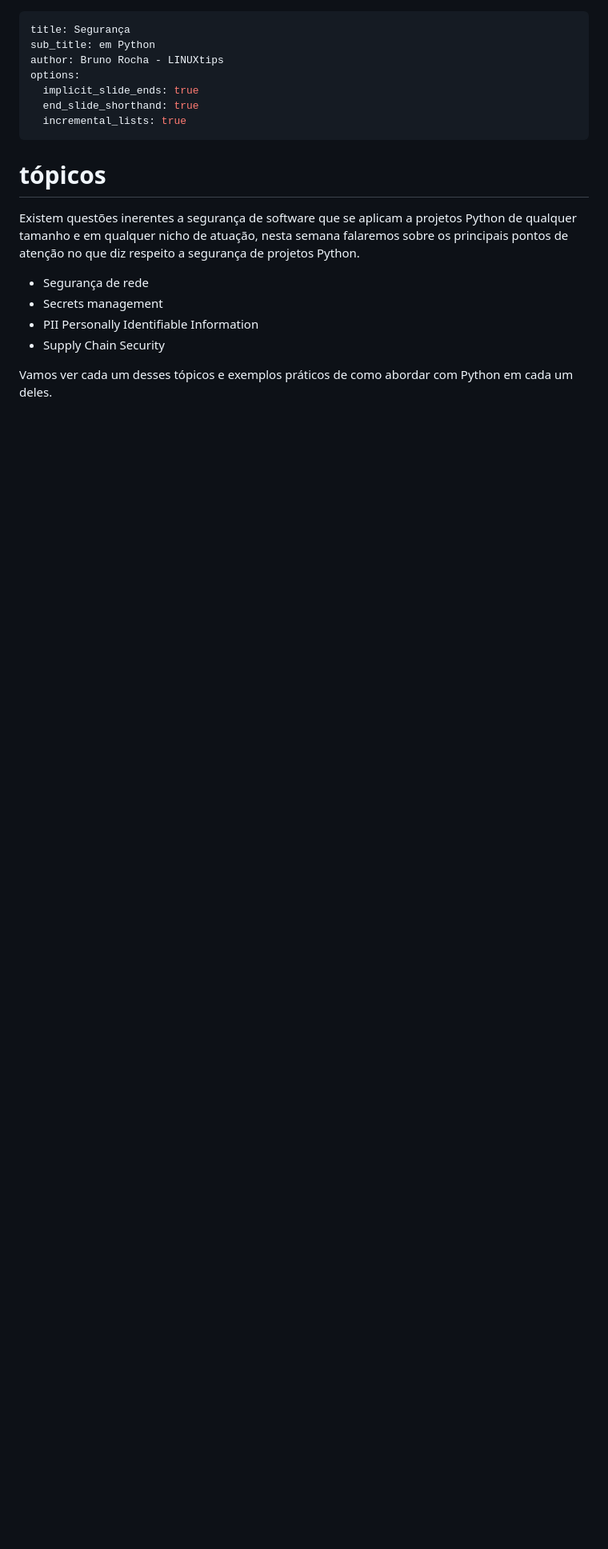
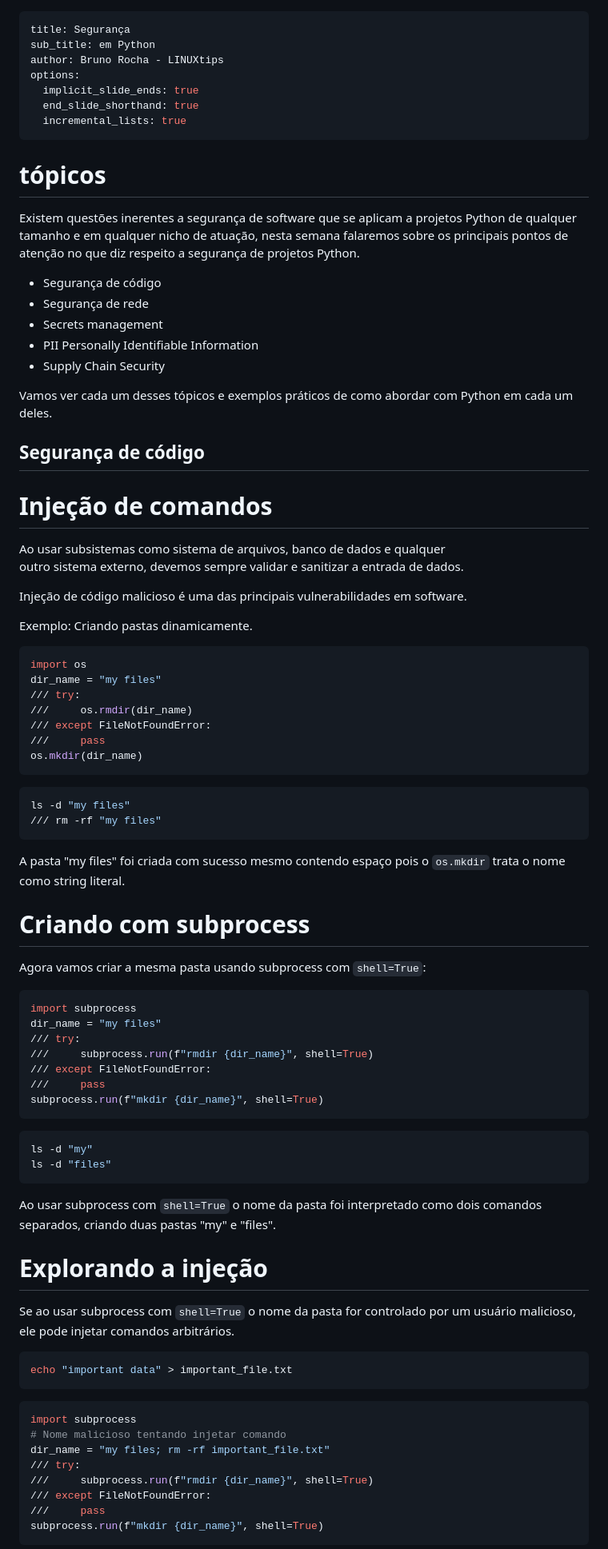
Before and after one commit to rochacbruno/python-devops-linuxtips, a Markdown page: semanas/04_sec_servicos/presenterm.md, the part around the change printed below. Shown: that part at 80% size. GitHub-like rendering; blank space fills up the shorter version.

Commit message:
Slide pauses

````diff
--- a/semanas/04_sec_servicos/presenterm.md
+++ b/semanas/04_sec_servicos/presenterm.md
@@ -15,6 +15,7 @@ tópicos
 
 Existem questões inerentes a segurança de software que se aplicam a projetos Python de qualquer tamanho e em qualquer nicho de atuação, nesta semana falaremos sobre os principais pontos de atenção no que diz respeito a segurança de projetos Python.
 
+- Segurança de código
 - Segurança de rede
 - Secrets management
 - PII Personally Identifiable Information
@@ -22,3 +23,94 @@ Existem questões inerentes a segurança de software que se aplicam a projetos P
 
 
 Vamos ver cada um desses tópicos e exemplos práticos de como abordar com Python em cada um deles.
+
+
+<!-- end_slide -->
+<!-- jump_to_middle -->
+<!-- font_size: 4 -->
+## Segurança de código
+
+
+Injeção de comandos
+===
+<!-- pause -->
+<!-- alignment: center -->
+<!-- font_size: 2 -->
+Ao usar subsistemas como sistema de arquivos, banco de dados e qualquer
+outro sistema externo, devemos sempre validar e sanitizar a entrada de dados.
+
+Injeção de código malicioso é uma das principais vulnerabilidades em software.
+
+<!-- pause -->
+
+Exemplo: Criando pastas dinamicamente.
+
+```python +exec
+import os
+dir_name = "my files"
+/// try:
+///     os.rmdir(dir_name)
+/// except FileNotFoundError:
+///     pass
+os.mkdir(dir_name)
+```
+<!-- pause -->
+```bash +exec
+ls -d "my files"
+/// rm -rf "my files"
+```
+
+<!-- pause -->
+
+A pasta "my files" foi criada com sucesso mesmo contendo espaço pois o `os.mkdir` trata o nome como string literal.
+
+
+Criando com subprocess
+===
+
+<!-- font_size: 2 -->
+
+Agora vamos criar a mesma pasta usando subprocess com `shell=True`:
+<!-- pause -->
+```python +exec
+import subprocess
+dir_name = "my files"
+/// try:
+///     subprocess.run(f"rmdir {dir_name}", shell=True)
+/// except FileNotFoundError:
+///     pass
+subprocess.run(f"mkdir {dir_name}", shell=True)
+```
+<!-- pause -->
+```bash +exec
+ls -d "my"
+ls -d "files"
+```
+<!-- pause -->
+Ao usar subprocess com `shell=True` o nome da pasta foi interpretado como dois comandos separados, criando duas pastas "my" e "files".
+
+
+Explorando a injeção
+===
+<!-- font_size: 2 -->
+
+Se ao usar subprocess com `shell=True` o nome da pasta for controlado por um usuário malicioso, ele pode injetar comandos arbitrários.
+
+<!-- pause -->
+
+```bash +exec
+echo "important data" > important_file.txt
+```
+<!-- pause -->
+
+```python +exec
+import subprocess
+# Nome malicioso tentando injetar comando
+dir_name = "my files; rm -rf important_file.txt"
+/// try:
+///     subprocess.run(f"rmdir {dir_name}", shell=True)
+/// except FileNotFoundError:
+///     pass
+subprocess.run(f"mkdir {dir_name}", shell=True)
+```
+
````
Also changed, not shown: other parts of semanas/04_sec_servicos/presenterm.md (+123 -64 lines).
